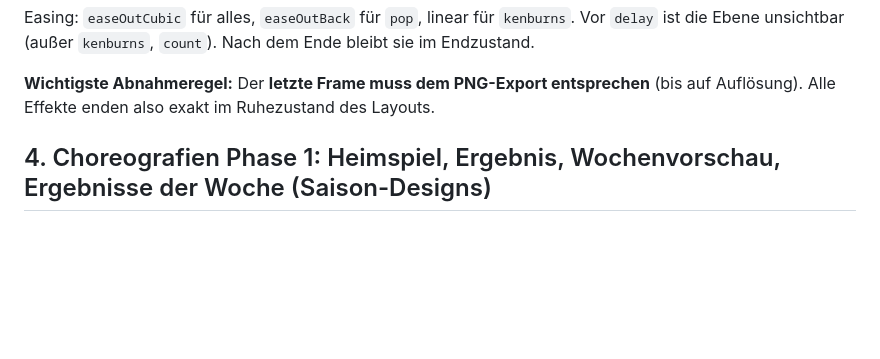
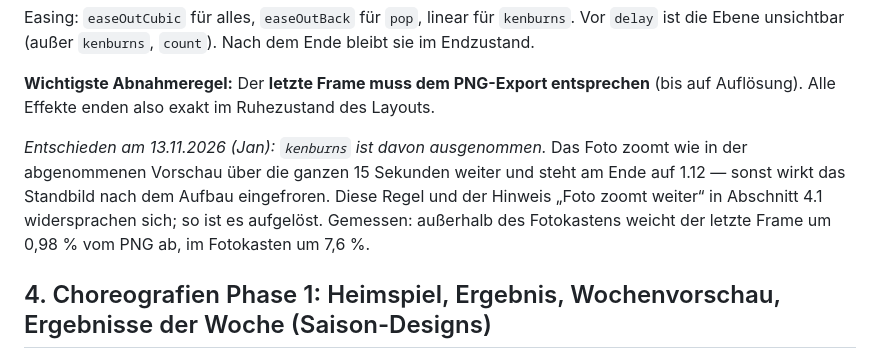
Before and after one commit to janvollmuth/sv-hohentengen-tt-media-generator, a Markdown page: docs/PLAN-video-export.md, the part around the change. GitHub-like rendering; blank space fills up the shorter version.

```diff
--- a/docs/PLAN-video-export.md
+++ b/docs/PLAN-video-export.md
@@ -128,6 +128,12 @@ ist die Ebene unsichtbar (außer `kenburns`, `count`). Nach dem Ende bleibt sie
 
 **Wichtigste Abnahmeregel:** Der **letzte Frame muss dem PNG-Export entsprechen** (bis auf
 Auflösung). Alle Effekte enden also exakt im Ruhezustand des Layouts.
+
+*Entschieden am 13.11.2026 (Jan): `kenburns` ist davon ausgenommen.* Das Foto zoomt wie in
+der abgenommenen Vorschau über die ganzen 15 Sekunden weiter und steht am Ende auf 1.12 —
+sonst wirkt das Standbild nach dem Aufbau eingefroren. Diese Regel und der Hinweis „Foto
+zoomt weiter“ in Abschnitt 4.1 widersprachen sich; so ist es aufgelöst. Gemessen: außerhalb
+des Fotokastens weicht der letzte Frame um 0,98 % vom PNG ab, im Fotokasten um 7,6 %.
 
 ## 4. Choreografien Phase 1: Heimspiel, Ergebnis, Wochenvorschau, Ergebnisse der Woche (Saison-Designs)
 
```
Also changed, not shown: README.md (+5 -0 lines).
